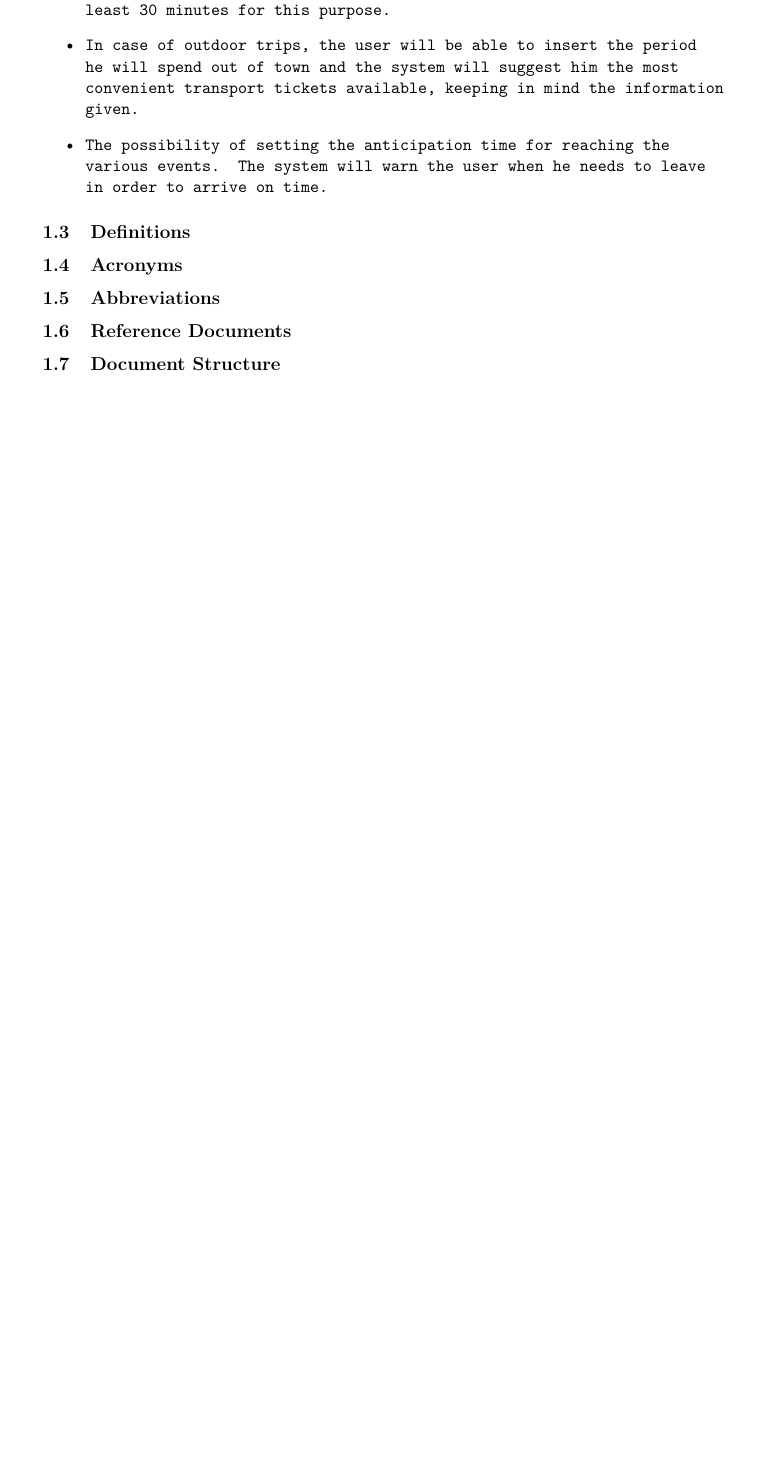
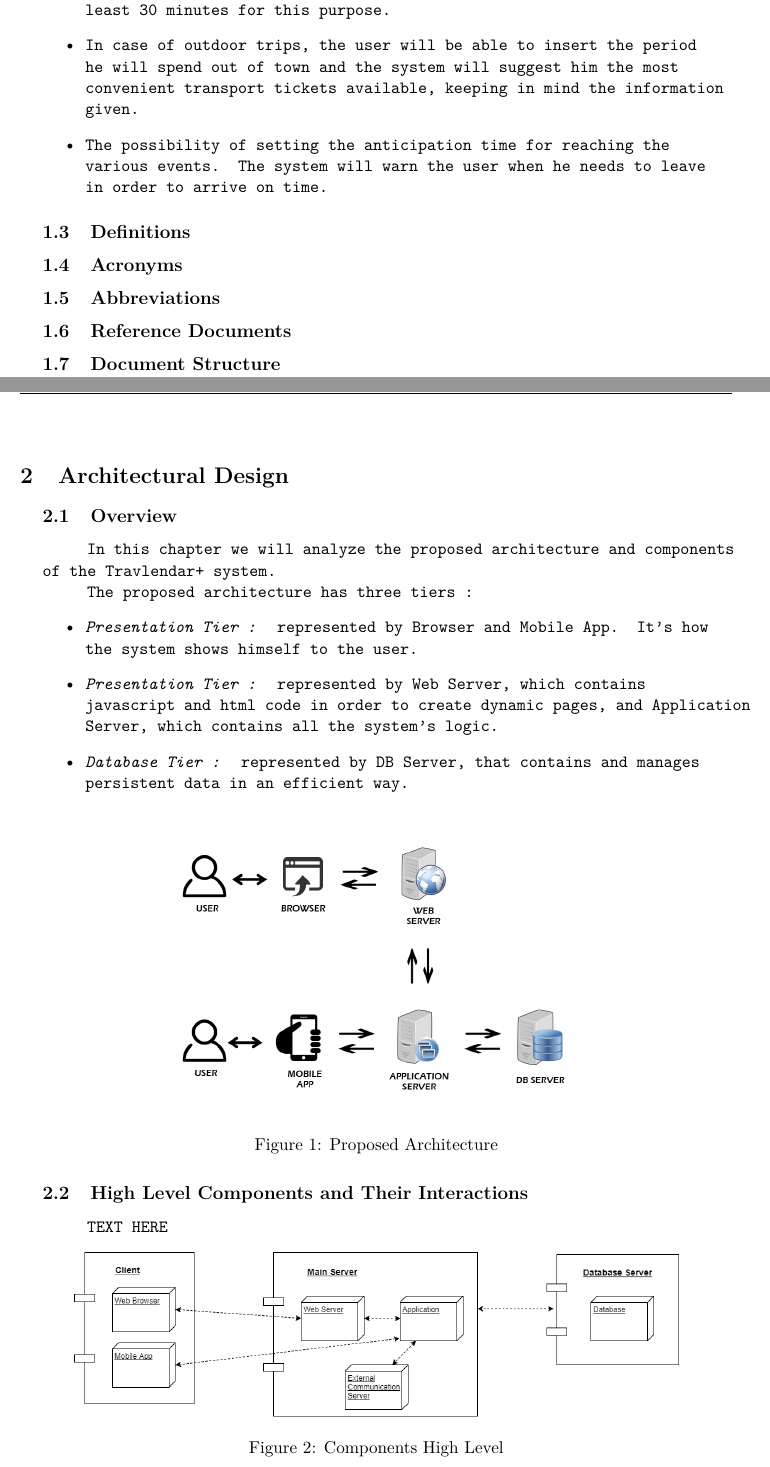
Before and after one commit to marcellobertolini/BertoliniBongoCaushi, a LaTeX document (Travlendar+ DD/Travlendar+ DD.tex, which reads Travlendar+ DD/Files/2_Architectural_Design.tex): part of page 4 of 4 before the commit and two parts of pages 4 and 5 of 6 after it, the two joined at a grey line, cut so that both start at the same text, the shorter picture padded with empty space. Compiled offline with pdfLaTeX.

Commit message:
Inserted Section 2 Architecture
inserted all subsections and some architectural and component diagrams

```diff
--- /dev/null
+++ b/Travlendar+ DD/Files/2_Architectural_Design.tex
@@ -0,0 +1,26 @@
+\vspace*{-5mm}
+\mysection{Architectural Design}
+
+\mysubsection{Overview}
+In this chapter we will analyze the proposed architecture and components of the Travlendar+ system.\par
+The proposed architecture has three tiers :
+\begin{itemize}
+	\setlength{\leftskip}{0.5cm}
+	\item \emph{Presentation Tier : }represented by Browser and Mobile App. It's how the system shows himself to the user.
+	\item \emph{Presentation Tier : }represented by Web Server, which contains javascript and html code in order to create dynamic pages, and Application Server, which contains all the system's logic.
+	\item \emph{Database Tier : }represented by DB Server, that contains and manages persistent data in an efficient way.
+\end{itemize}
+\begin{figure}[H]
+	\centering
+	\includegraphics[scale=0.4]{Images/Architecture/Proposed_Architecture}
+	\caption{Proposed Architecture}
+\end{figure}
+
+\mysubsection{High Level Components and Their Interactions}
+
+TEXT HERE
+
+\begin{figure}[H]
+	\centering
+	\includegraphics[scale=0.4]{Images/Architecture/Components_High_Level}
+	\caption{Components High Level}
```
Also changed, not shown: Travlendar+ DD/Travlendar+ DD.tex (+3 -1 lines), Travlendar+ DD/Images/Architecture/Components_High_Level.png (added), Travlendar+ DD/Images/Architecture/Components_View.png (added), Travlendar+ DD/Images/Architecture/Proposed_Architecture.PNG (added), Travlendar+ DD/Travlendar+ DD.pdf, Travlendar+ DD/Files/2_Architectural_Design.tex (27 more changed lines), 6 other files.
